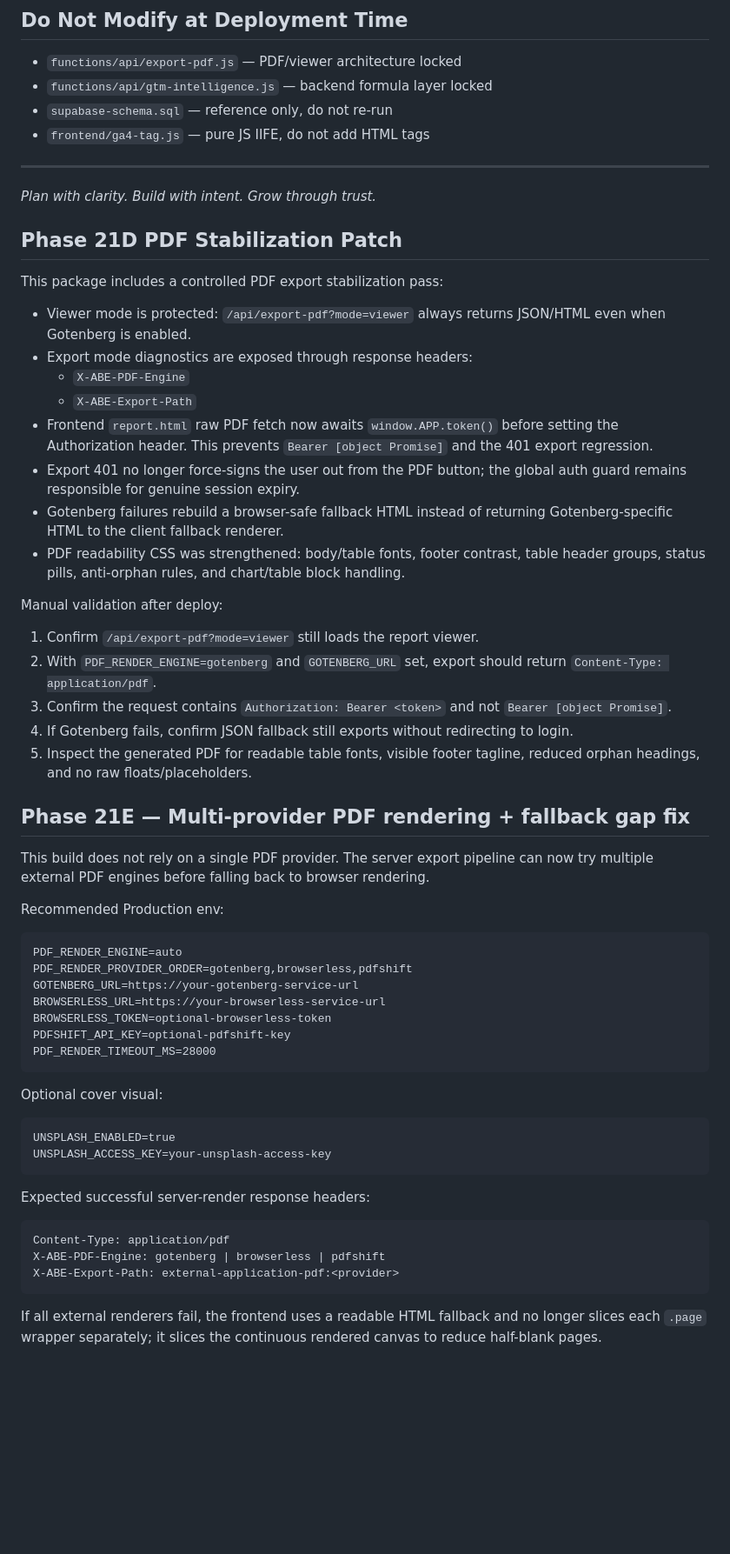
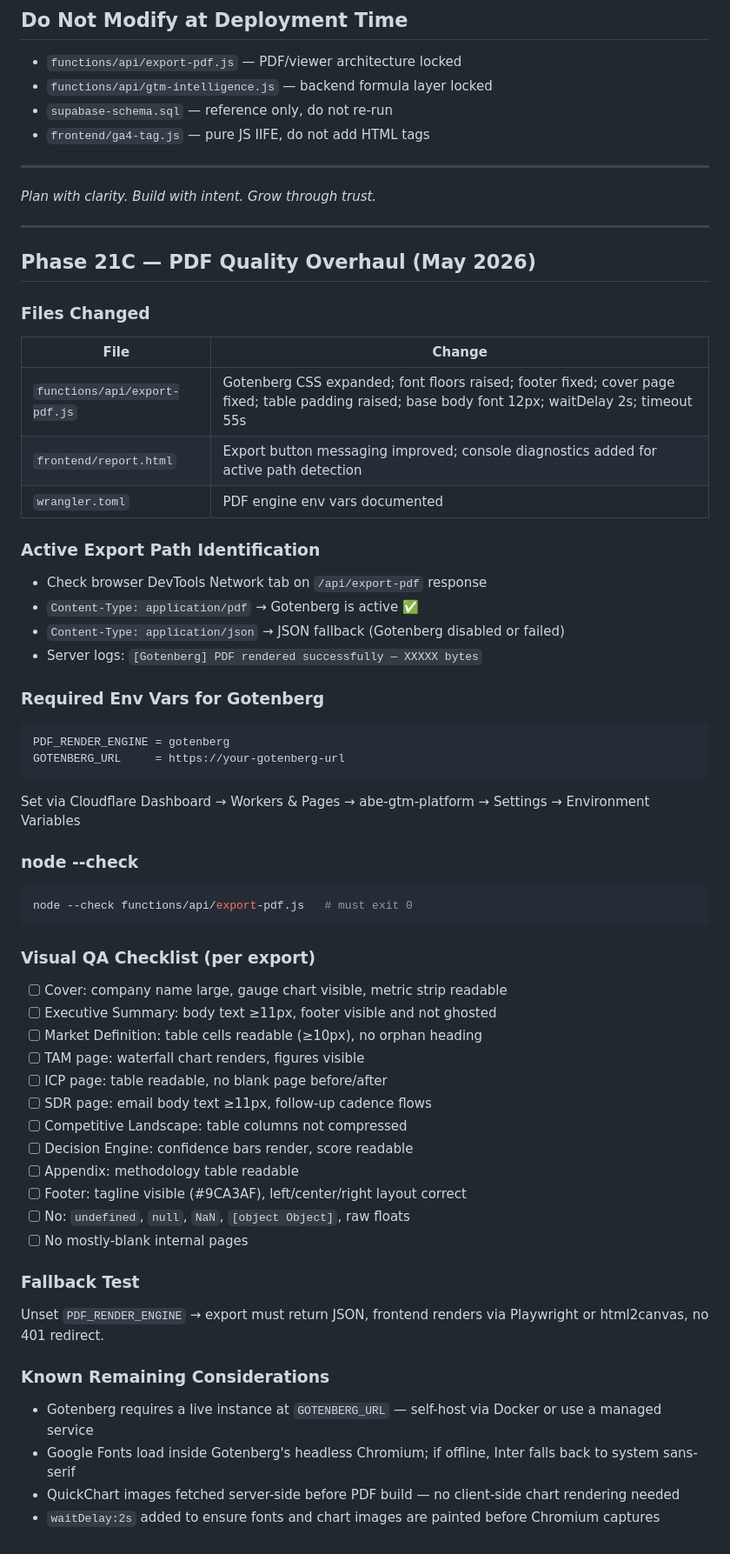
Before and after one commit to abentepriseaigtmstrategy/abe-gtm-platform, a Markdown page: DEPLOYMENT_NOTES.md, the part around the change. Shown at 87% size. GitHub-like rendering; blank space fills up the shorter version.

````diff
--- a/DEPLOYMENT_NOTES.md
+++ b/DEPLOYMENT_NOTES.md
@@ -161,57 +161,54 @@ No code changes required for any of the above — env vars alone activate each i
 
 *Plan with clarity. Build with intent. Grow through trust.*
 
+---
 
-## Phase 21D PDF Stabilization Patch
+## Phase 21C — PDF Quality Overhaul (May 2026)
 
-This package includes a controlled PDF export stabilization pass:
+### Files Changed
+| File | Change |
+|------|--------|
+| `functions/api/export-pdf.js` | Gotenberg CSS expanded; font floors raised; footer fixed; cover page fixed; table padding raised; base body font 12px; waitDelay 2s; timeout 55s |
+| `frontend/report.html` | Export button messaging improved; console diagnostics added for active path detection |
+| `wrangler.toml` | PDF engine env vars documented |
 
-- Viewer mode is protected: `/api/export-pdf?mode=viewer` always returns JSON/HTML even when Gotenberg is enabled.
-- Export mode diagnostics are exposed through response headers:
-  - `X-ABE-PDF-Engine`
-  - `X-ABE-Export-Path`
-- Frontend `report.html` raw PDF fetch now awaits `window.APP.token()` before setting the Authorization header. This prevents `Bearer [object Promise]` and the 401 export regression.
-- Export 401 no longer force-signs the user out from the PDF button; the global auth guard remains responsible for genuine session expiry.
-- Gotenberg failures rebuild a browser-safe fallback HTML instead of returning Gotenberg-specific HTML to the client fallback renderer.
-- PDF readability CSS was strengthened: body/table fonts, footer contrast, table header groups, status pills, anti-orphan rules, and chart/table block handling.
+### Active Export Path Identification
+- Check browser DevTools Network tab on `/api/export-pdf` response
+- `Content-Type: application/pdf` → Gotenberg is active ✅
+- `Content-Type: application/json` → JSON fallback (Gotenberg disabled or failed)
+- Server logs: `[Gotenberg] PDF rendered successfully — XXXXX bytes`
 
-Manual validation after deploy:
+### Required Env Vars for Gotenberg
+```
+PDF_RENDER_ENGINE = gotenberg
+GOTENBERG_URL     = https://your-gotenberg-url
+```
+Set via Cloudflare Dashboard → Workers & Pages → abe-gtm-platform → Settings → Environment Variables
 
-1. Confirm `/api/export-pdf?mode=viewer` still loads the report viewer.
-2. With `PDF_RENDER_ENGINE=gotenberg` and `GOTENBERG_URL` set, export should return `Content-Type: application/pdf`.
-3. Confirm the request contains `Authorization: Bearer <token>` and not `Bearer [object Promise]`.
-4. If Gotenberg fails, confirm JSON fallback still exports without redirecting to login.
-5. Inspect the generated PDF for readable table fonts, visible footer tagline, reduced orphan headings, and no raw floats/placeholders.
-
-## Phase 21E — Multi-provider PDF rendering + fallback gap fix
-
-This build does not rely on a single PDF provider. The server export pipeline can now try multiple external PDF engines before falling back to browser rendering.
-
-Recommended Production env:
-
-```text
-PDF_RENDER_ENGINE=auto
-PDF_RENDER_PROVIDER_ORDER=gotenberg,browserless,pdfshift
-GOTENBERG_URL=https://your-gotenberg-service-url
-BROWSERLESS_URL=https://your-browserless-service-url
-BROWSERLESS_TOKEN=optional-browserless-token
-PDFSHIFT_API_KEY=optional-pdfshift-key
-PDF_RENDER_TIMEOUT_MS=28000
+### node --check
+```bash
+node --check functions/api/export-pdf.js   # must exit 0
 ```
 
-Optional cover visual:
+### Visual QA Checklist (per export)
+- [ ] Cover: company name large, gauge chart visible, metric strip readable
+- [ ] Executive Summary: body text ≥11px, footer visible and not ghosted
+- [ ] Market Definition: table cells readable (≥10px), no orphan heading
+- [ ] TAM page: waterfall chart renders, figures visible
+- [ ] ICP page: table readable, no blank page before/after
+- [ ] SDR page: email body text ≥11px, follow-up cadence flows
+- [ ] Competitive Landscape: table columns not compressed
+- [ ] Decision Engine: confidence bars render, score readable
+- [ ] Appendix: methodology table readable
+- [ ] Footer: tagline visible (#9CA3AF), left/center/right layout correct
+- [ ] No: `undefined`, `null`, `NaN`, `[object Object]`, raw floats
+- [ ] No mostly-blank internal pages
 
-```text
-UNSPLASH_ENABLED=true
-UNSPLASH_ACCESS_KEY=your-unsplash-access-key
-```
+### Fallback Test
+Unset `PDF_RENDER_ENGINE` → export must return JSON, frontend renders via Playwright or html2canvas, no 401 redirect.
 
-Expected successful server-render response headers:
-
-```text
-Content-Type: application/pdf
-X-ABE-PDF-Engine: gotenberg | browserless | pdfshift
-X-ABE-Export-Path: external-application-pdf:<provider>
-```
-
-If all external renderers fail, the frontend uses a readable HTML fallback and no longer slices each `.page` wrapper separately; it slices the continuous rendered canvas to reduce half-blank pages.
+### Known Remaining Considerations
+- Gotenberg requires a live instance at `GOTENBERG_URL` — self-host via Docker or use a managed service
+- Google Fonts load inside Gotenberg's headless Chromium; if offline, Inter falls back to system sans-serif
+- QuickChart images fetched server-side before PDF build — no client-side chart rendering needed
+- `waitDelay:2s` added to ensure fonts and chart images are painted before Chromium captures
````
